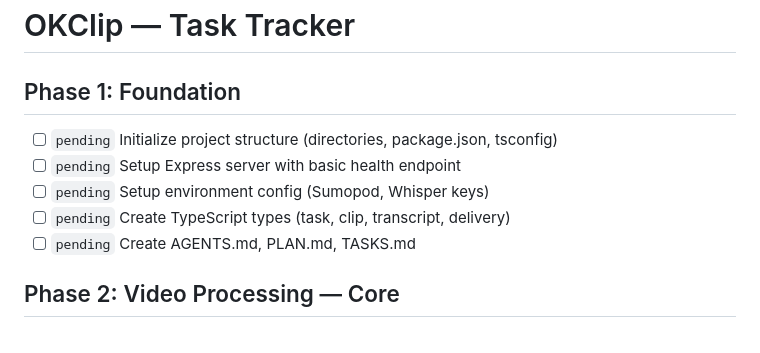
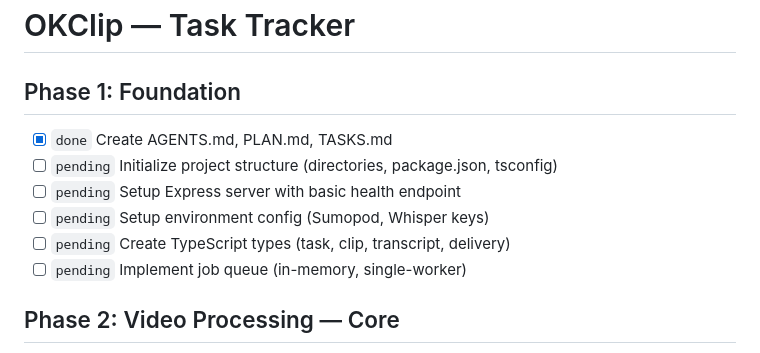
Before and after one commit to youvandra/OKClip, a Markdown page: TASKS.md, the part around the change. Drawn GitHub-style.

```diff
--- a/TASKS.md
+++ b/TASKS.md
@@ -1,11 +1,12 @@
 # OKClip — Task Tracker
 
 ## Phase 1: Foundation
+- [x] `done` Create AGENTS.md, PLAN.md, TASKS.md
 - [ ] `pending` Initialize project structure (directories, package.json, tsconfig)
 - [ ] `pending` Setup Express server with basic health endpoint
 - [ ] `pending` Setup environment config (Sumopod, Whisper keys)
 - [ ] `pending` Create TypeScript types (task, clip, transcript, delivery)
-- [ ] `pending` Create AGENTS.md, PLAN.md, TASKS.md
+- [ ] `pending` Implement job queue (in-memory, single-worker)
 
 ## Phase 2: Video Processing — Core
 - [ ] `pending` Integrate yt-dlp for video downloading (720p)
```
Also changed, not shown: PLAN.md (+131 -0 lines).
